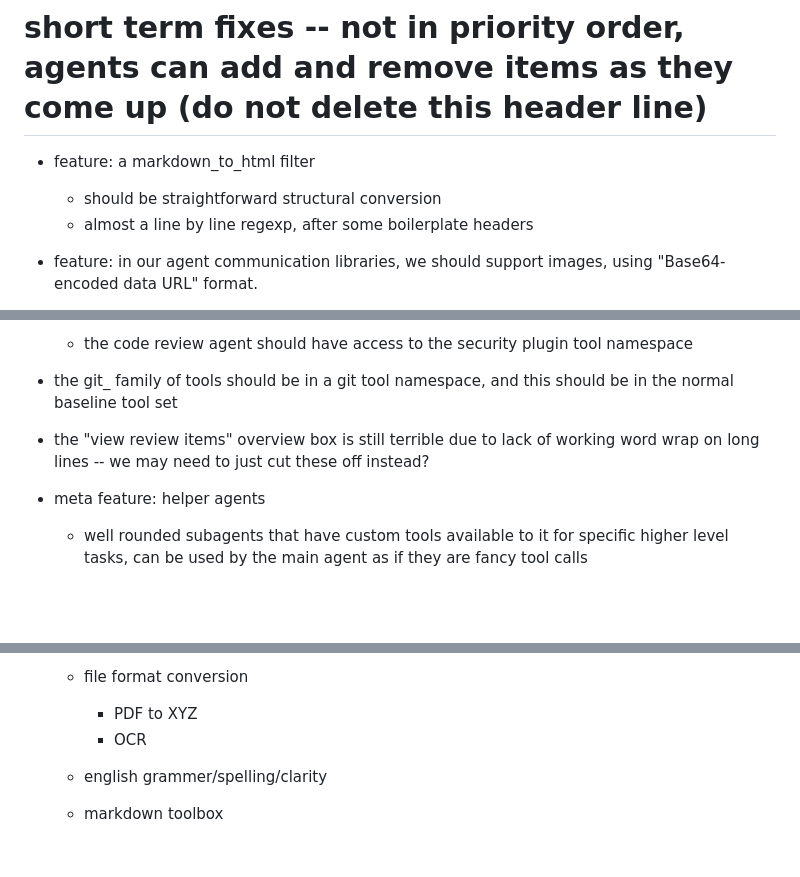
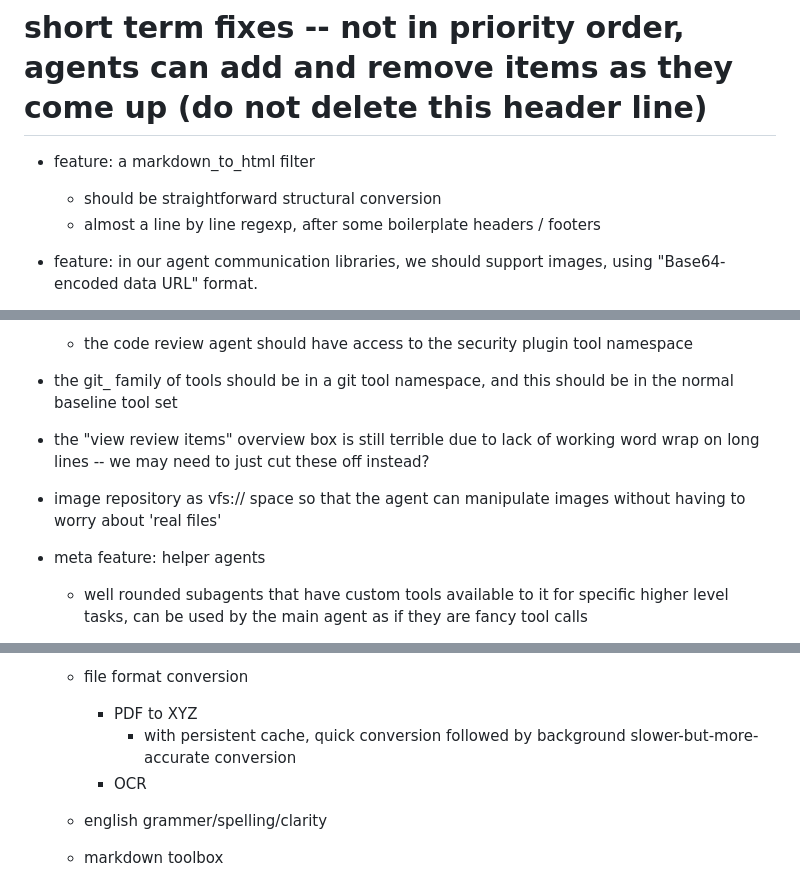
Before and after one commit to fenrus75/turbostar2, a Markdown page: docs/todo.md, 3 parts joined by grey strips. GitHub-like rendering; blank space fills up the shorter version.

Commit message:
todo update

```diff
--- a/docs/todo.md
+++ b/docs/todo.md
@@ -14,7 +14,7 @@
 
 - feature: a markdown_to_html filter
 	- should be straightforward structural conversion
-	- almost a line by line regexp, after some boilerplate headers
+	- almost a line by line regexp, after some boilerplate headers / footers
 
 - feature: in our agent communication libraries, we should support images, using "Base64-encoded data URL" format.
 	- both for sending and  receiving
@@ -90,6 +90,8 @@
 
 - the "view review items" overview box is still terrible due to lack of working word wrap on long lines -- we may need to just cut these off instead?
 
+- image repository as vfs:// space so that the agent can manipulate images without having to worry about 'real files'
+
 - meta feature: helper agents
 	- well rounded subagents that have custom tools available to it for specific higher level tasks, can be used by the main agent as if they are fancy tool calls
 		- we started this with code review kind of
@@ -111,6 +113,7 @@
 
 	- file format conversion
 		- PDF to XYZ
+			- with persistent cache, quick conversion followed by background slower-but-more-accurate conversion
 		- OCR
 
 	- english grammer/spelling/clarity
```
